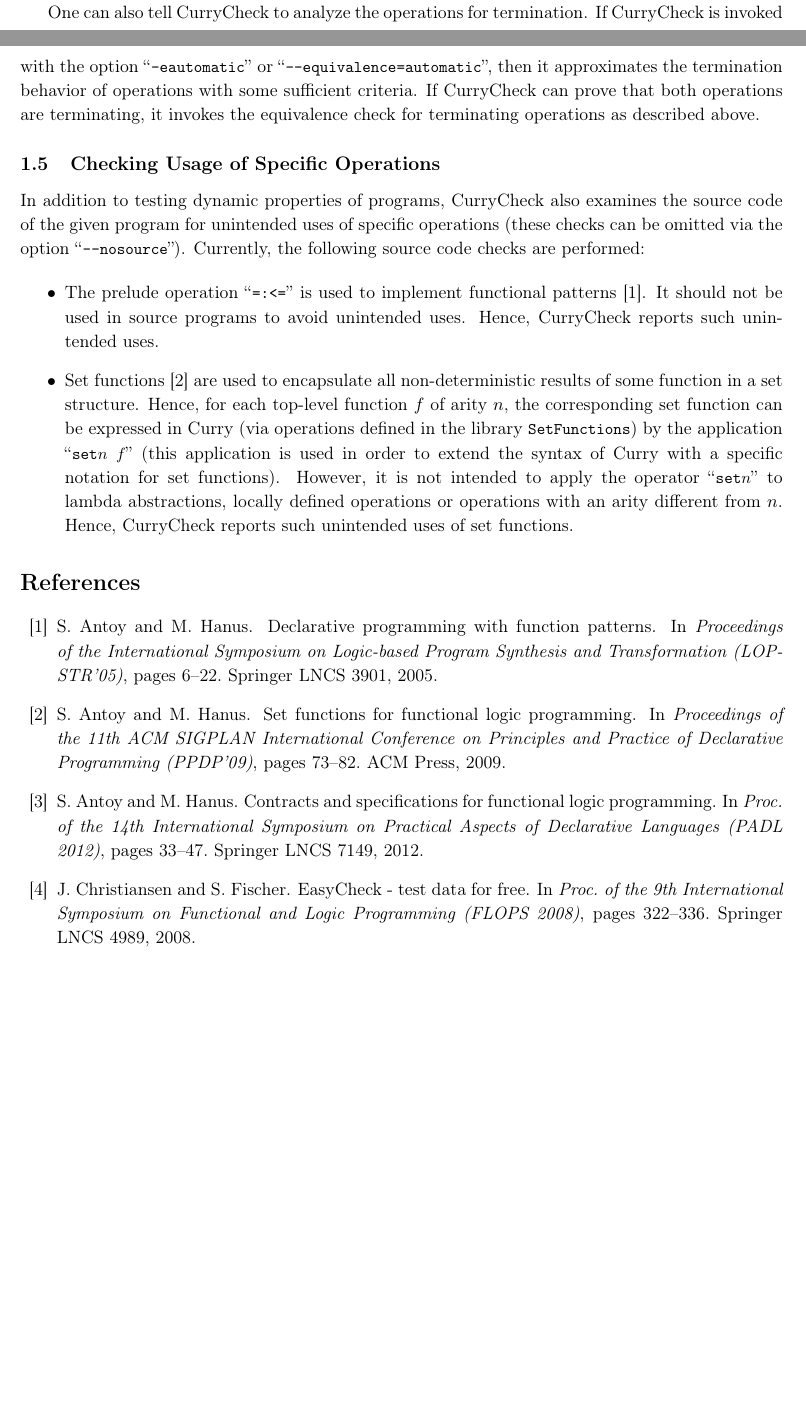
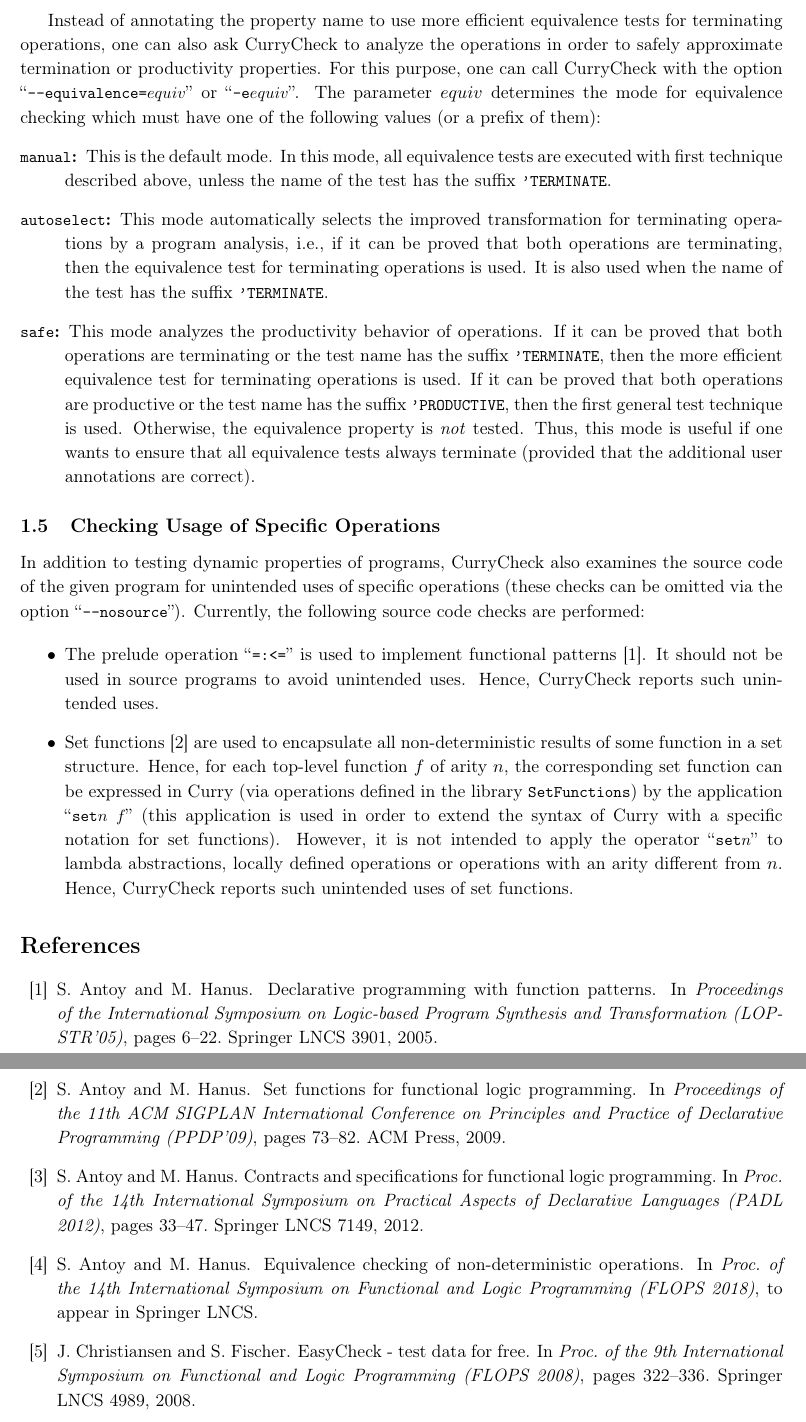
Before and after one commit to curry-packages/currycheck, a LaTeX document (docs/main.tex, which reads docs/manual.tex): two parts of pages 9 and 10 of 10 before the commit and two parts of pages 10 and 11 of 11 after it, joined at a grey line, cut at the place of the change, the shorter picture padded with empty space. Compiled offline with pdfLaTeX.

Commit message:
AUTOMATIC -> AUTOSELECT, manual updated

```diff
--- a/docs/main.tex
+++ b/docs/main.tex
@@ -80,6 +80,12 @@ S.~Antoy and M.~Hanus.
   Aspects of Declarative Languages (PADL 2012)}, pages 33--47. Springer LNCS
   7149, 2012.
 
+\bibitem{AntoyHanus18FLOPS}
+S.~Antoy and M.~Hanus.
+\newblock Equivalence checking of non-deterministic operations.
+\newblock In {\em Proc. of the 14th International Symposium on
+  Functional and Logic Programming (FLOPS 2018)}, to appear in Springer LNCS.
+
 \bibitem{ChristiansenFischer08FLOPS}
 J.~Christiansen and S.~Fischer.
 \newblock {EasyCheck} - test data for free.
--- a/docs/manual.tex
+++ b/docs/manual.tex
@@ -640,12 +641,39 @@ psort_equiv_isort'TERMINATE = psort <=> (isort :: [Int] -> [Int])
 \end{curry}
 Now a counter example is found by the 21th test.
 
-One can also tell CurryCheck to analyze the operations for termination.
-If CurryCheck is invoked with the option \ccode{-eautomatic} or
-\ccode{--equivalence=automatic}, then it approximates
-the termination behavior of operations with some sufficient criteria.
-If CurryCheck can prove that both operations are terminating,
-it invokes the equivalence check for terminating operations as described above.
+Instead of annotating the property name to use more efficient equivalence
+tests for terminating operations, one can also ask CurryCheck
+to analyze the operations in order to safely approximate
+termination or productivity properties.
+For this purpose, one can call CurryCheck with the option
+\ccode{--equivalence=$equiv$} or \ccode{-e$equiv$}.
+The parameter $equiv$ determines the mode for equivalence checking
+which must have one of the following values (or a prefix of them):
+%
+\begin{description}
+\item[\code{manual}:]
+This is the default mode. In this mode, all equivalence tests
+are executed with first technique described above, unless
+the name of the test has the suffix \code{'TERMINATE}.
+\item[\code{autoselect}:]
+This mode automatically selects the improved transformation
+for terminating operations by a program analysis, i.e.,
+if it can be proved that both operations are terminating, then
+the equivalence test for terminating operations is used.
+It is also used when the name of the test has the suffix \code{'TERMINATE}.
+\item[\code{safe}:]
+This mode analyzes the productivity behavior of operations.
+If it can be proved that both operations are terminating
+or the test name has the suffix \code{'TERMINATE}, then
+the more efficient equivalence test for terminating operations is used.
+If it can be proved that both operations are productive
+or the test name has the suffix \code{'PRODUCTIVE}, then
+the first general test technique is used.
+Otherwise, the equivalence property is \emph{not} tested.
+Thus, this mode is useful if one wants to ensure that all
+equivalence tests always terminate (provided that the additional
+user annotations are correct).
+\end{description}
 
 
 \subsection{Checking Usage of Specific Operations}
```
Also changed, not shown: docs/manual.tex (19 more changed lines), 3 other files.
